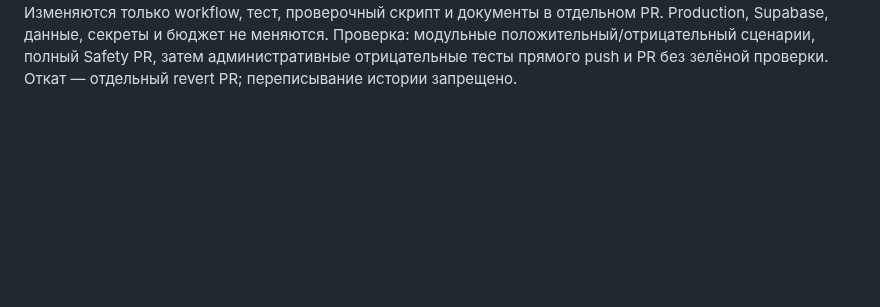
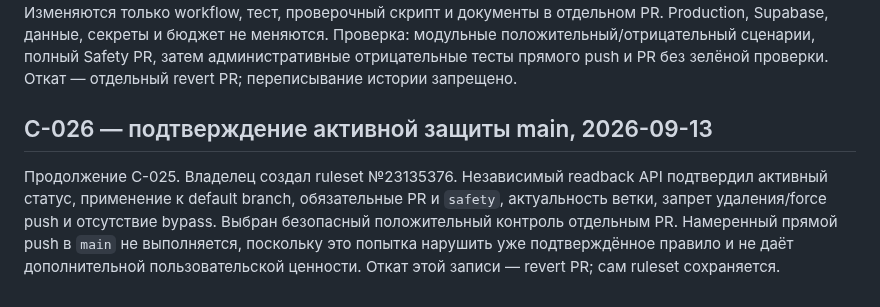
Before and after one commit to innaodincova-finpro/studkab, a Markdown page: CHANGE_CONTROL.md, the part around the change. GitHub-like rendering; blank space fills up the shorter version.

Commit message:
C-026: record protection acceptance

```diff
--- a/CHANGE_CONTROL.md
+++ b/CHANGE_CONTROL.md
@@ -291,3 +291,13 @@ Production, Supabase, данные, секреты и бюджет не меня
 положительный/отрицательный сценарии, полный Safety PR, затем административные
 отрицательные тесты прямого push и PR без зелёной проверки. Откат — отдельный
 revert PR; переписывание истории запрещено.
+
+## C-026 — подтверждение активной защиты main, 2026-09-13
+
+Продолжение C-025. Владелец создал ruleset №23135376. Независимый readback API
+подтвердил активный статус, применение к default branch, обязательные PR и
+`safety`, актуальность ветки, запрет удаления/force push и отсутствие bypass.
+Выбран безопасный положительный контроль отдельным PR. Намеренный прямой push
+в `main` не выполняется, поскольку это попытка нарушить уже подтверждённое
+правило и не даёт дополнительной пользовательской ценности. Откат этой записи —
+revert PR; сам ruleset сохраняется.
```
